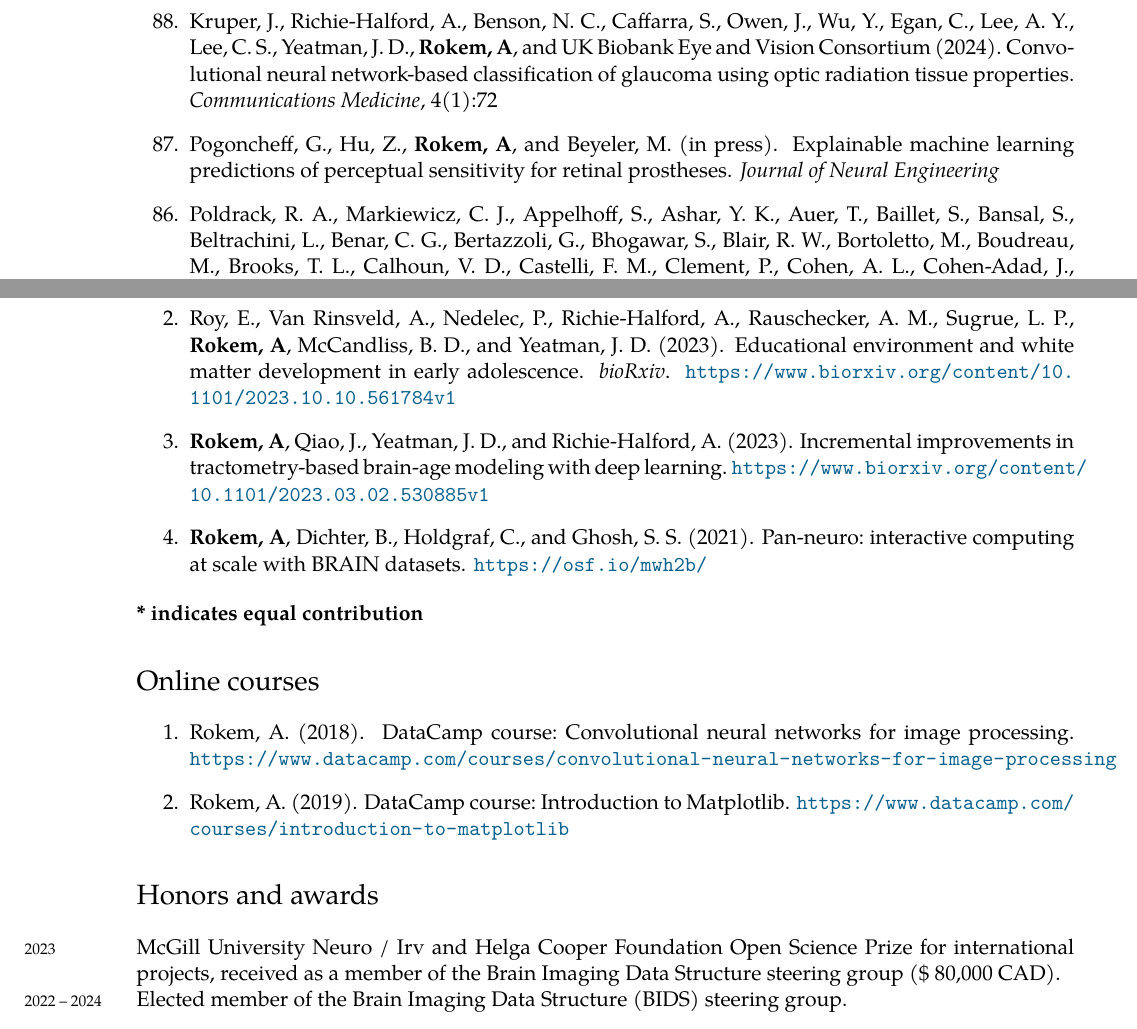
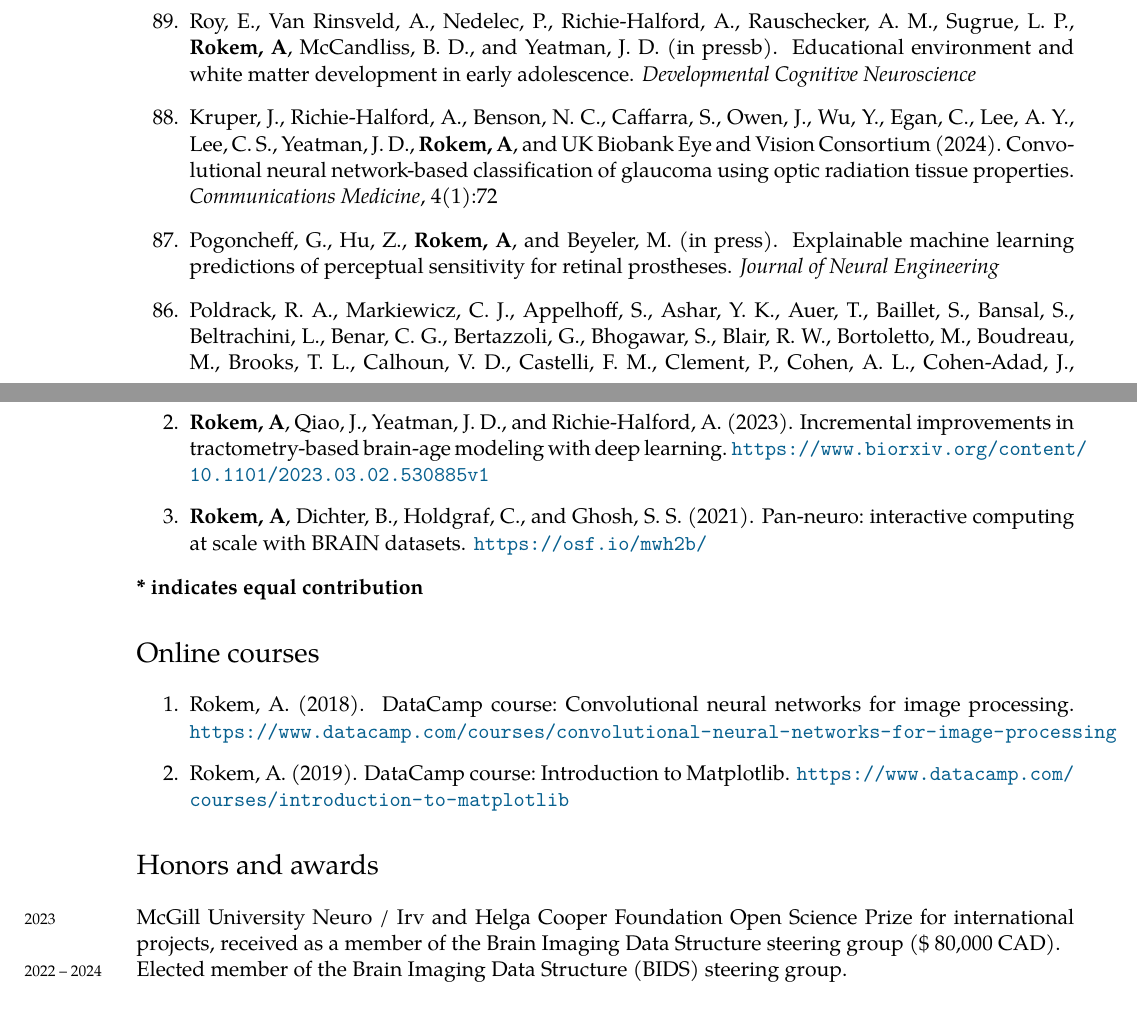
Before and after one commit to arokem/arokem-cv, a LaTeX CV (arokemCV.tex, which reads arokemCV.bib): two parts of pages 1 and 9 of 20, joined at a grey line, cut so that both start at the same text. Compiled offline with XeLaTeX; a missing font is replaced by an installed copy or a similar font.

Commit message:
Paper accepted.

```diff
--- a/arokemCV.bib
+++ b/arokemCV.bib
@@ -24,9 +24,8 @@ year = {2023},
   author   = "Roy, Ethan and Van Rinsveld, Amandine and Nedelec, Pierre and
               Richie-Halford, Adam and Rauschecker, Andreas M and Sugrue, Leo P
               and {\bf Rokem, A} and McCandliss, Bruce D and Yeatman, Jason D",
-  journal  = "bioRxiv",
-  note = {\url{https://www.biorxiv.org/content/10.1101/2023.10.10.561784v1}},
-  year     =  2023,
+  journal  = "Developmental Cognitive Neuroscience",
+  year     =  {in press},
 }
 
 @ARTICLE{Poldrack2024bids,
--- a/arokemCV.tex
+++ b/arokemCV.tex
@@ -133,6 +133,7 @@
 \textbf{Google Scholar, total citations: 7,656, h-index: 42}
 
 \begin{etaremune}
+  \item \bibentry{Roy2024SEDA}
   \item \bibentry{Kruper2024Glaucoma}
   \item \bibentry{pogoncheff2024prostheses}
   \item \bibentry{Poldrack2024bids}
@@ -236,7 +237,6 @@
 \section*{White papers and work in progress}
 \begin{enumerate}
   \item \bibentry{RokemBenson2024NeuroHackademy}
-  \item \bibentry{Roy2023SEDA}
   \item \bibentry{Rokem2023cnn}
   \item \bibentry{rokem_dichter_holdgraf_ghosh_2021}
 \end{enumerate}
```
Also changed, not shown: arokemCV.pdf, arokemCV.bib (2 more changed lines).
